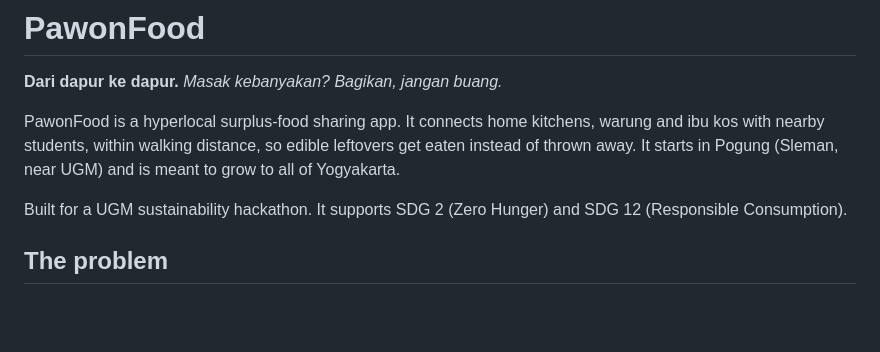
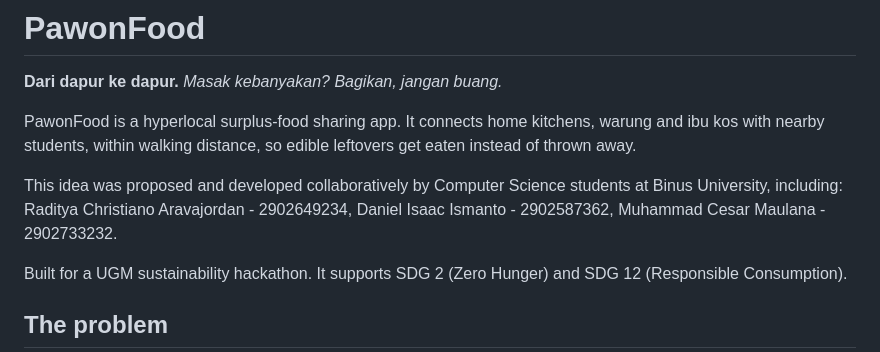
Before and after one commit to Flanzy-dev/PawonFood, a Markdown page: README.md, the part around the change. Drawn GitHub-style; blank space fills up the shorter version.

Commit message:
Update README with project contributors and context
Added contributors' names and project background to README.

```diff
--- a/README.md
+++ b/README.md
@@ -3,8 +3,13 @@
 **Dari dapur ke dapur.** *Masak kebanyakan? Bagikan, jangan buang.*
 
 PawonFood is a hyperlocal surplus-food sharing app. It connects home kitchens, warung and ibu kos with nearby
-students, within walking distance, so edible leftovers get eaten instead of thrown away. It starts in Pogung
-(Sleman, near UGM) and is meant to grow to all of Yogyakarta.
+students, within walking distance, so edible leftovers get eaten instead of thrown away.
+
+This idea was proposed and developed collaboratively by Computer Science students at Binus University, including:
+Raditya Christiano Aravajordan - 2902649234,
+Daniel Isaac Ismanto - 2902587362,
+Muhammad Cesar Maulana - 2902733232.
+
 
 Built for a UGM sustainability hackathon. It supports SDG 2 (Zero Hunger) and SDG 12 (Responsible Consumption).
 
```
